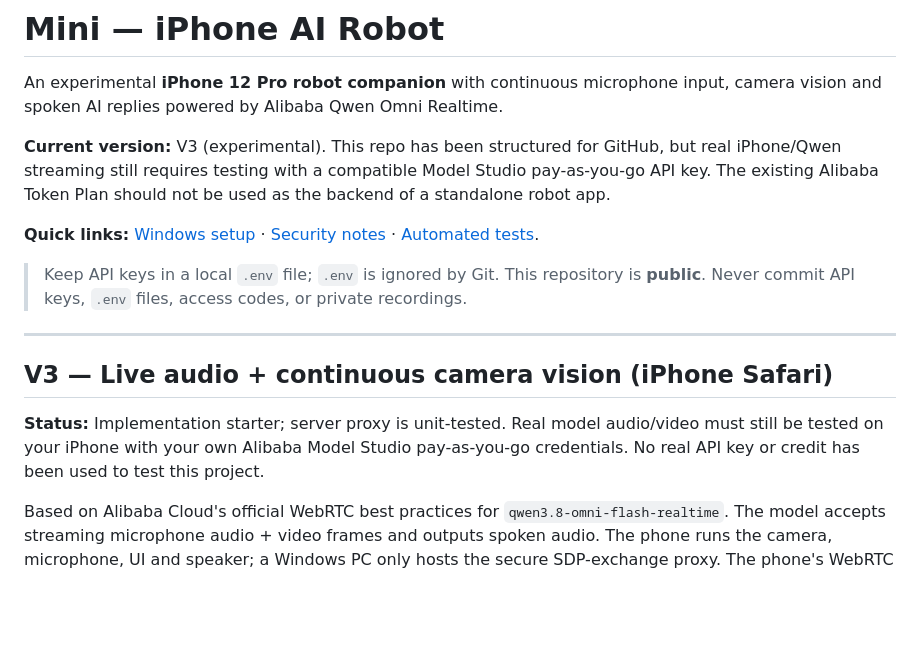
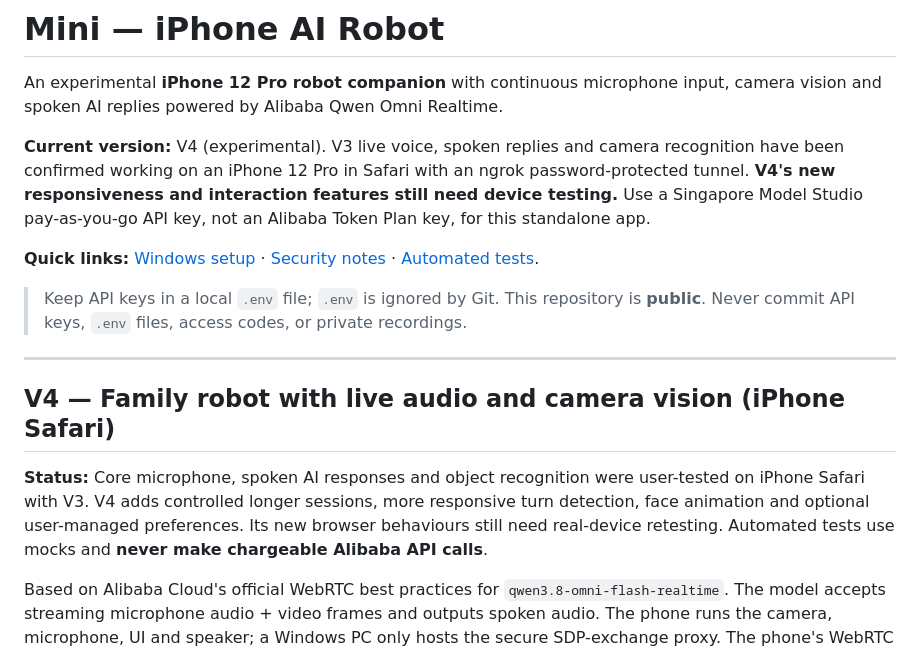
Before and after one commit to reeddyy/mini-iphone-ai-robot, a Markdown page: README.md, the part around one of its changes. GitHub-like rendering; blank space fills up the shorter version.

```diff
--- a/README.md
+++ b/README.md
@@ -3,10 +3,11 @@
 An experimental **iPhone 12 Pro robot companion** with continuous microphone
 input, camera vision and spoken AI replies powered by Alibaba Qwen Omni Realtime.
 
-**Current version:** V3 (experimental). This repo has been structured for GitHub,
-but real iPhone/Qwen streaming still requires testing with a compatible Model
-Studio pay-as-you-go API key. The existing Alibaba Token Plan should not be used
-as the backend of a standalone robot app.
+**Current version:** V4 (experimental). V3 live voice, spoken replies and camera
+recognition have been confirmed working on an iPhone 12 Pro in Safari with an
+ngrok password-protected tunnel. **V4's new responsiveness and interaction features
+still need device testing.** Use a Singapore Model Studio pay-as-you-go API key,
+not an Alibaba Token Plan key, for this standalone app.
 
 **Quick links:** [Windows setup](#1-local-setup-on-windows) ·
 [Security notes](SECURITY.md) · [Automated tests](#tests).
@@ -16,9 +17,9 @@ as the backend of a standalone robot app.
 
 ---
 
-## V3 — Live audio + continuous camera vision (iPhone Safari)
+## V4 — Family robot with live audio and camera vision (iPhone Safari)
 
-**Status:** Implementation starter; server proxy is unit-tested. Real model audio/video must still be tested on your iPhone with your own Alibaba Model Studio pay-as-you-go credentials. No real API key or credit has been used to test this project.
+**Status:** Core microphone, spoken AI responses and object recognition were user-tested on iPhone Safari with V3. V4 adds controlled longer sessions, more responsive turn detection, face animation and optional user-managed preferences. Its new browser behaviours still need real-device retesting. Automated tests use mocks and **never make chargeable Alibaba API calls**.
 
 Based on Alibaba Cloud's official WebRTC best practices for `qwen3.8-omni-flash-realtime`. The model accepts streaming microphone audio + video frames and outputs spoken audio. The phone runs the camera, microphone, UI and speaker; a Windows PC only hosts the secure SDP-exchange proxy. The phone's WebRTC streams go directly to Alibaba after connection establishment.
 
```
Also changed, not shown: other parts of README.md (+24 -9 lines).
